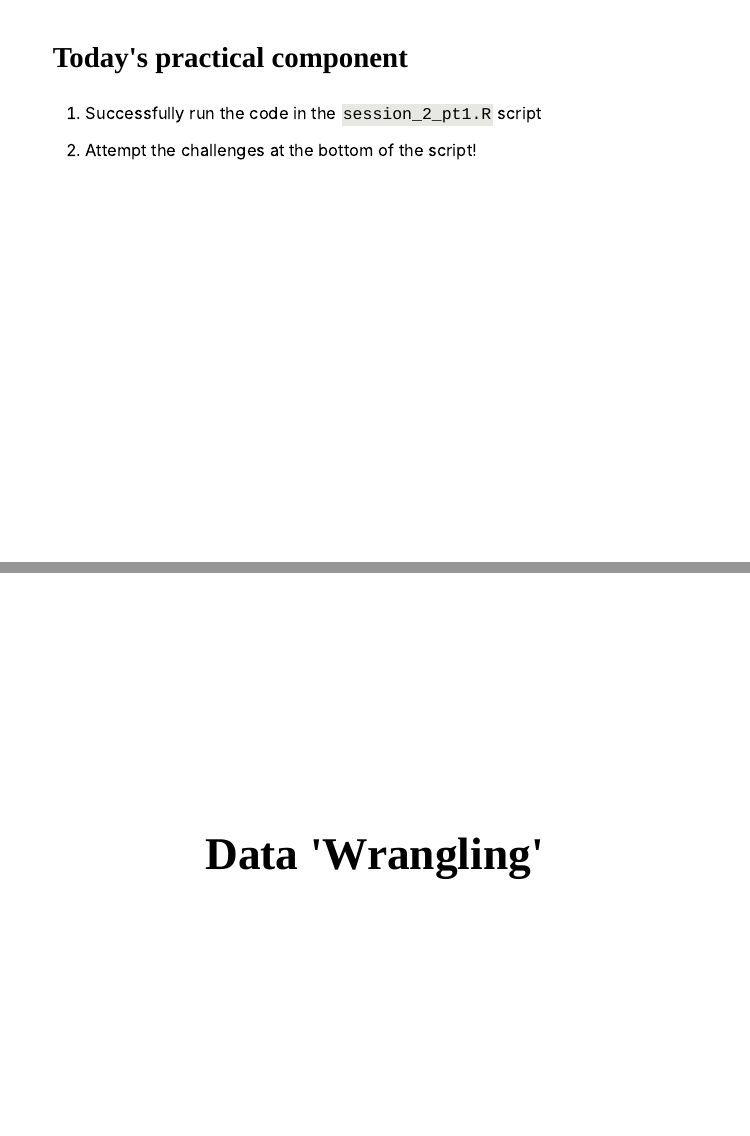
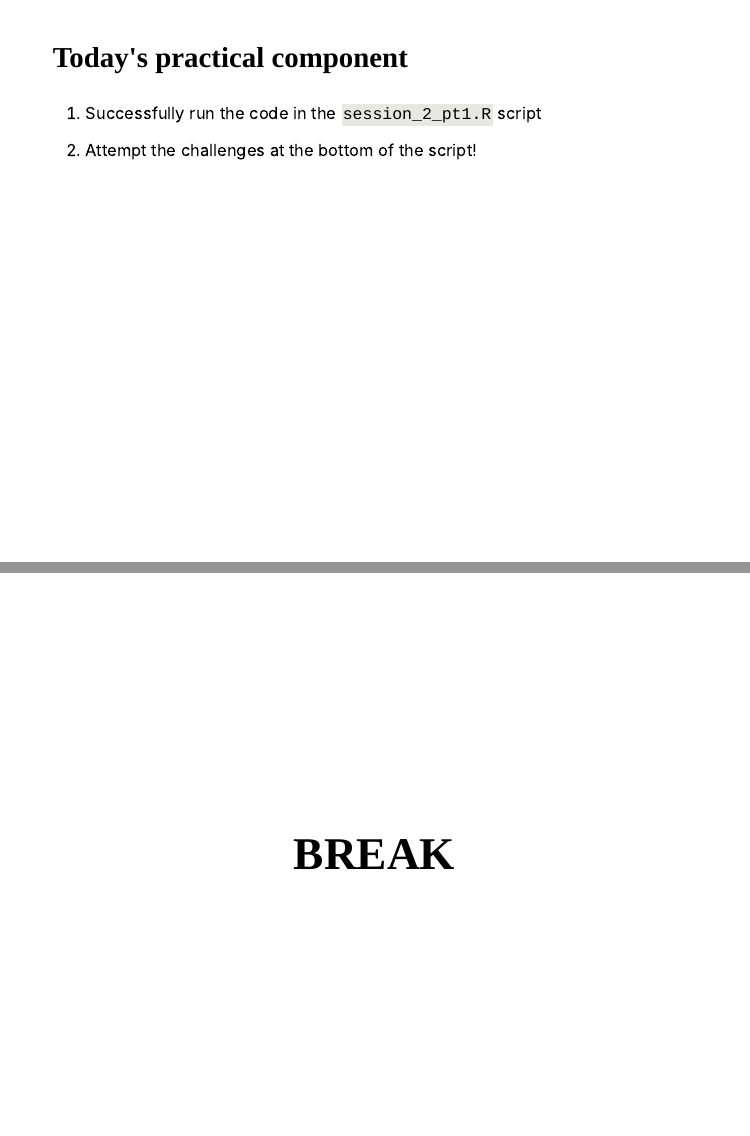
Before and after one commit to mfiorina/mief_sais_r_course_is, an R Markdown document (slides/session_2/session_2.Rmd): pages 5 and 6 of 19 before the commit and pages 5 and 6 of 20 after it, joined at a grey line. The pictures show the slides in the output file slides/session_2/session_2.html that the author committed with the source; the slides are laid out offline by our stand-in for remark.js, each with all of its steps uncovered, in fonts that may differ from those the slides ask for, and without slide numbers, shadows or browser add-ons; a font, style sheet, LaTeX package, included part or bibliography that could not be used is replaced or left out.

Commit message:
Small session 2 update

```diff
--- a/slides/session_2/session_2.Rmd
+++ b/slides/session_2/session_2.Rmd
@@ -106,6 +106,12 @@ class: center, middle
 1. Successfully run the code in the `session_2_pt1.R` script
 
 2. Attempt the challenges at the bottom of the script!
+
+---
+
+class: center, middle
+
+# BREAK
 
 ---
 
```
Also changed, not shown: slides/session_2/session_2.html.
